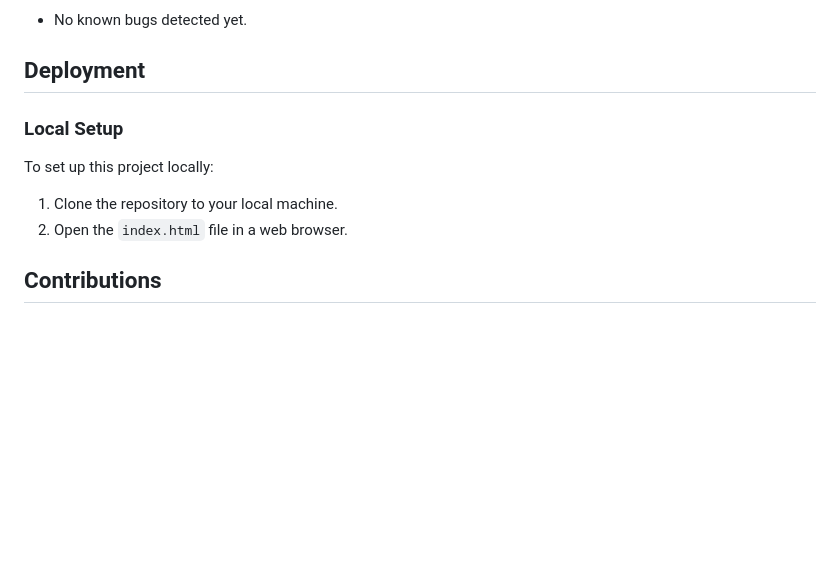
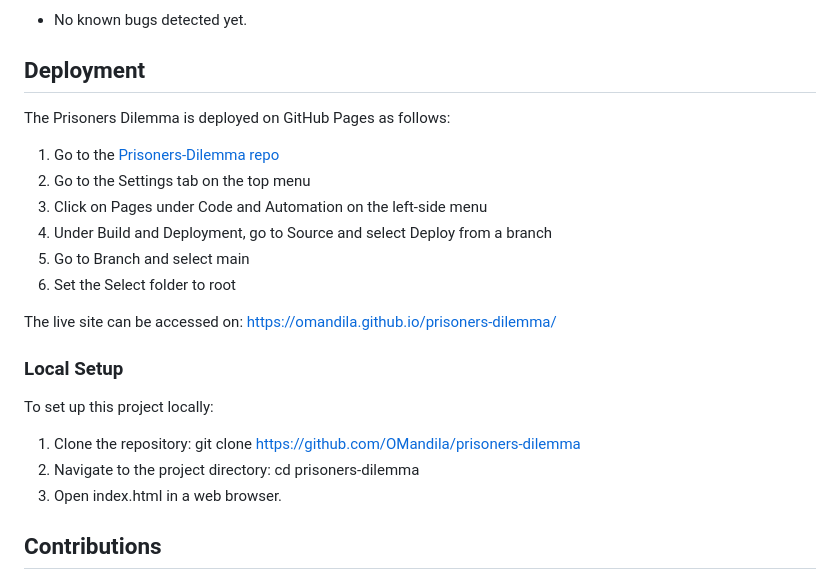
Before and after one commit to OMandila/prisoners-dilemma, a Markdown page: README.md, the part around one of its changes. Rendered like a GitHub page; blank space fills up the shorter version.

```diff
--- a/README.md
+++ b/README.md
@@ -81,11 +94,21 @@ Test results are noted as per screenshots below:
 - No known bugs detected yet.
 
 ## Deployment
+The Prisoners Dilemma is deployed on GitHub Pages as follows:
+1. Go to the [Prisoners-Dilemma repo](https://github.com/OMandila/prisoners-dilemma)
+2. Go to the Settings tab on the top menu
+3. Click on Pages under Code and Automation on the left-side menu
+4. Under Build and Deployment, go to Source and select Deploy from a branch
+5. Go to Branch and select main
+6. Set the Select folder to root
+
+The live site can be accessed on: https://omandila.github.io/prisoners-dilemma/
 
 ### Local Setup
 To set up this project locally:
-1. Clone the repository to your local machine.
-2. Open the `index.html` file in a web browser.
+1. Clone the repository: git clone https://github.com/OMandila/prisoners-dilemma
+2. Navigate to the project directory: cd prisoners-dilemma
+3. Open index.html in a web browser.
 
 ## Contributions
 Contributions to this project are welcome. Please fork the repository and open a pull request with your proposed changes.
```
Also changed, not shown: other parts of README.md (+13 -0 lines).
